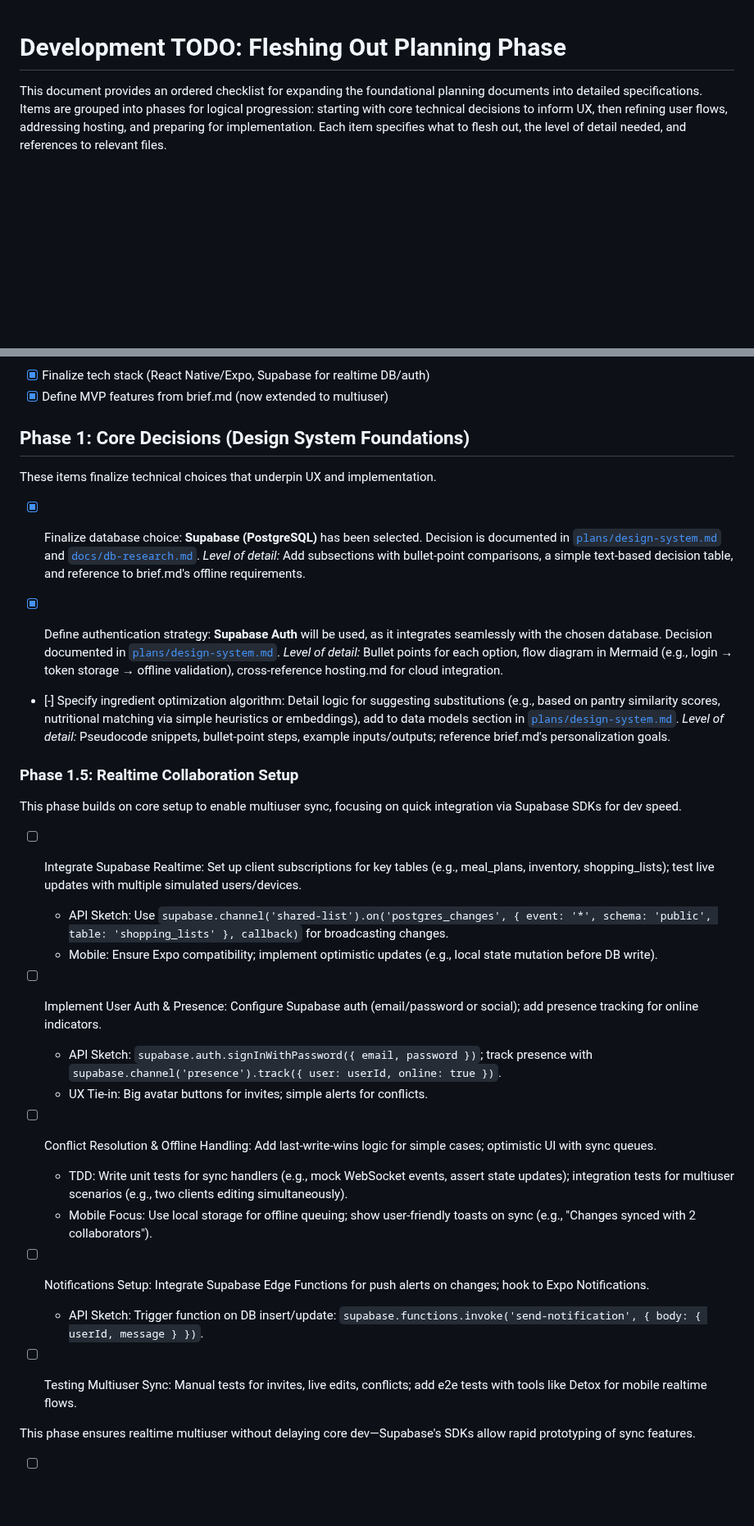
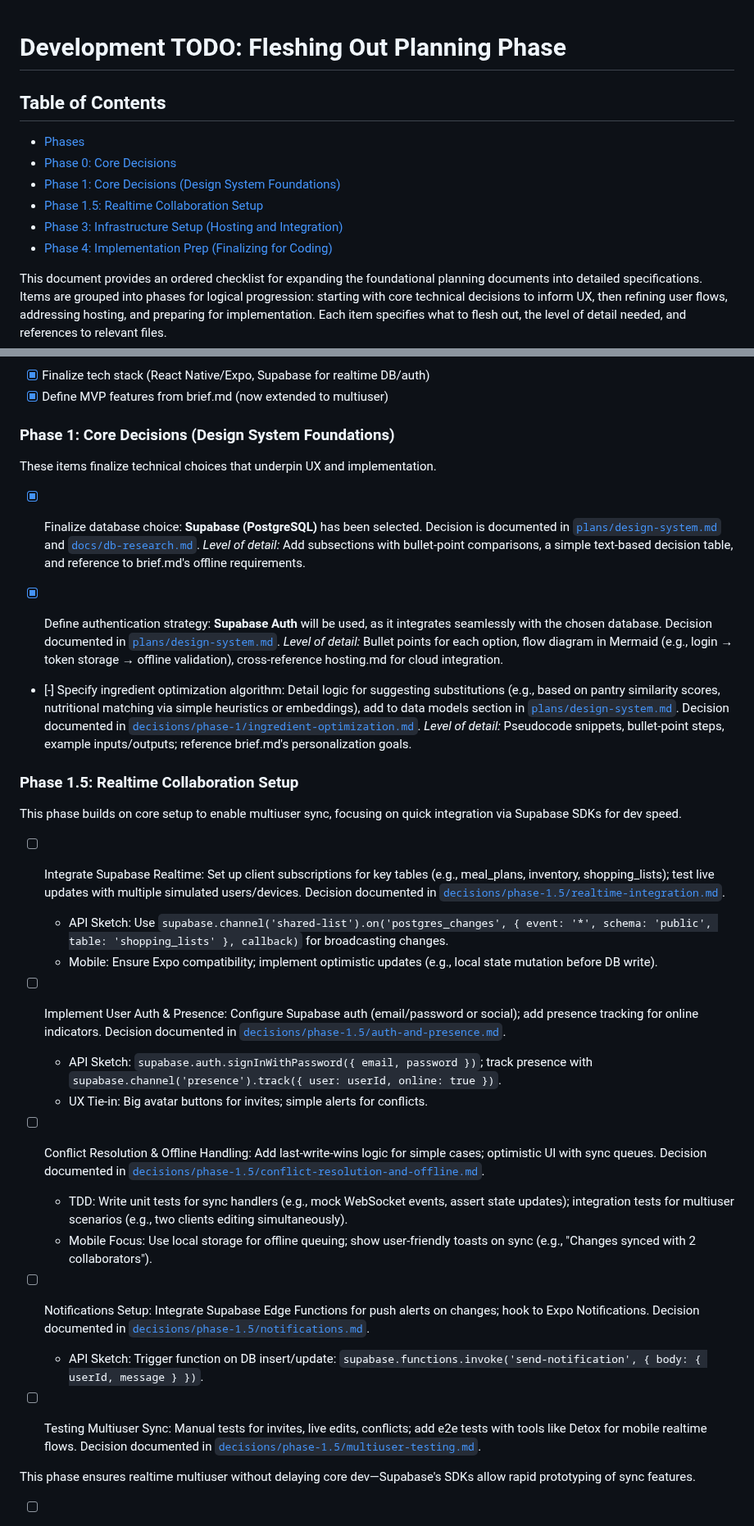
Before and after one commit to mschulkind/kitchen, a Markdown page: plans/development-todo.md, 2 parts joined by grey strips. Shown at 82% size. GitHub-like rendering; blank space fills up the shorter version.

Commit message:
Add TOC rule to .kilocode/rules.md and TOC/links to plans/development-todo.md

```diff
--- a/plans/development-todo.md
+++ b/plans/development-todo.md
@@ -1,4 +1,12 @@
 # Development TODO: Fleshing Out Planning Phase
+
+## Table of Contents
+- [Phases](#phases)
+- [Phase 0: Core Decisions](#phase-0-core-decisions)
+- [Phase 1: Core Decisions (Design System Foundations)](#phase-1-core-decisions-design-system-foundations)
+- [Phase 1.5: Realtime Collaboration Setup](#phase-15-realtime-collaboration-setup)
+- [Phase 3: Infrastructure Setup (Hosting and Integration)](#phase-3-infrastructure-setup-hosting-and-integration)
+- [Phase 4: Implementation Prep (Finalizing for Coding)](#phase-4-implementation-prep-finalizing-for-coding)
 
 This document provides an ordered checklist for expanding the foundational planning documents into detailed specifications. Items are grouped into phases for logical progression: starting with core technical decisions to inform UX, then refining user flows, addressing hosting, and preparing for implementation. Each item specifies what to flesh out, the level of detail needed, and references to relevant files.
 
@@ -10,7 +18,7 @@ Focus on the app's mobile-first PWA nature, emphasizing offline capabilities, in
 - [x] Finalize tech stack (React Native/Expo, Supabase for realtime DB/auth)
 - [x] Define MVP features from brief.md (now extended to multiuser)
 
-## Phase 1: Core Decisions (Design System Foundations)
+### Phase 1: Core Decisions (Design System Foundations)
 These items finalize technical choices that underpin UX and implementation.
 
 - [x] Finalize database choice: **Supabase (PostgreSQL)** has been selected. Decision is documented in [`plans/design-system.md`](plans/design-system.md) and [`docs/db-research.md`](../docs/db-research.md).
@@ -19,28 +27,28 @@ These items finalize technical choices that underpin UX and implementation.
 - [x] Define authentication strategy: **Supabase Auth** will be used, as it integrates seamlessly with the chosen database. Decision documented in [`plans/design-system.md`](plans/design-system.md).
   *Level of detail:* Bullet points for each option, flow diagram in Mermaid (e.g., login → token storage → offline validation), cross-reference hosting.md for cloud integration.
 
-- [-] Specify ingredient optimization algorithm: Detail logic for suggesting substitutions (e.g., based on pantry similarity scores, nutritional matching via simple heuristics or embeddings), add to data models section in [`plans/design-system.md`](plans/design-system.md).
+- [-] Specify ingredient optimization algorithm: Detail logic for suggesting substitutions (e.g., based on pantry similarity scores, nutritional matching via simple heuristics or embeddings), add to data models section in [`plans/design-system.md`](plans/design-system.md). Decision documented in [`decisions/phase-1/ingredient-optimization.md`](decisions/phase-1/ingredient-optimization.md).
   *Level of detail:* Pseudocode snippets, bullet-point steps, example inputs/outputs; reference brief.md's personalization goals.
 
 ### Phase 1.5: Realtime Collaboration Setup
 This phase builds on core setup to enable multiuser sync, focusing on quick integration via Supabase SDKs for dev speed.
 
-- [ ] Integrate Supabase Realtime: Set up client subscriptions for key tables (e.g., meal_plans, inventory, shopping_lists); test live updates with multiple simulated users/devices.
+- [ ] Integrate Supabase Realtime: Set up client subscriptions for key tables (e.g., meal_plans, inventory, shopping_lists); test live updates with multiple simulated users/devices. Decision documented in [`decisions/phase-1.5/realtime-integration.md`](decisions/phase-1.5/realtime-integration.md).
   - API Sketch: Use `supabase.channel('shared-list').on('postgres_changes', { event: '*', schema: 'public', table: 'shopping_lists' }, callback)` for broadcasting changes.
   - Mobile: Ensure Expo compatibility; implement optimistic updates (e.g., local state mutation before DB write).
 
-- [ ] Implement User Auth & Presence: Configure Supabase auth (email/password or social); add presence tracking for online indicators.
+- [ ] Implement User Auth & Presence: Configure Supabase auth (email/password or social); add presence tracking for online indicators. Decision documented in [`decisions/phase-1.5/auth-and-presence.md`](decisions/phase-1.5/auth-and-presence.md).
   - API Sketch: `supabase.auth.signInWithPassword({ email, password })`; track presence with `supabase.channel('presence').track({ user: userId, online: true })`.
   - UX Tie-in: Big avatar buttons for invites; simple alerts for conflicts.
 
-- [ ] Conflict Resolution & Offline Handling: Add last-write-wins logic for simple cases; optimistic UI with sync queues.
+- [ ] Conflict Resolution & Offline Handling: Add last-write-wins logic for simple cases; optimistic UI with sync queues. Decision documented in [`decisions/phase-1.5/conflict-resolution-and-offline.md`](decisions/phase-1.5/conflict-resolution-and-offline.md).
   - TDD: Write unit tests for sync handlers (e.g., mock WebSocket events, assert state updates); integration tests for multiuser scenarios (e.g., two clients editing simultaneously).
   - Mobile Focus: Use local storage for offline queuing; show user-friendly toasts on sync (e.g., "Changes synced with 2 collaborators").
 
-- [ ] Notifications Setup: Integrate Supabase Edge Functions for push alerts on changes; hook to Expo Notifications.
+- [ ] Notifications Setup: Integrate Supabase Edge Functions for push alerts on changes; hook to Expo Notifications. Decision documented in [`decisions/phase-1.5/notifications.md`](decisions/phase-1.5/notifications.md).
   - API Sketch: Trigger function on DB insert/update: `supabase.functions.invoke('send-notification', { body: { userId, message } })`.
 
-- [ ] Testing Multiuser Sync: Manual tests for invites, live edits, conflicts; add e2e tests with tools like Detox for mobile realtime flows.
+- [ ] Testing Multiuser Sync: Manual tests for invites, live edits, conflicts; add e2e tests with tools like Detox for mobile realtime flows. Decision documented in [`decisions/phase-1.5/multiuser-testing.md`](decisions/phase-1.5/multiuser-testing.md).
 
 This phase ensures realtime multiuser without delaying core dev—Supabase's SDKs allow rapid prototyping of sync features.
 
```
Also changed, not shown: .kilocode/rules.md (+1 -0 lines).
